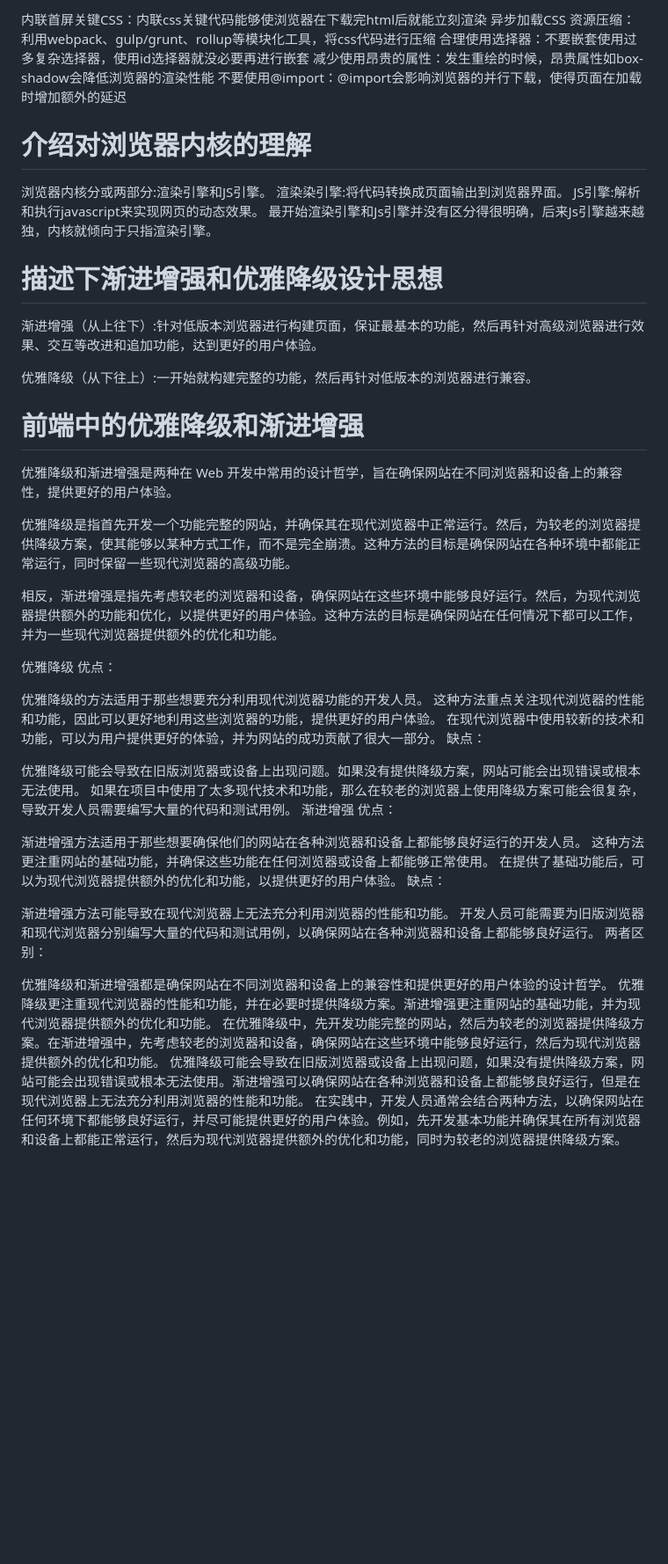
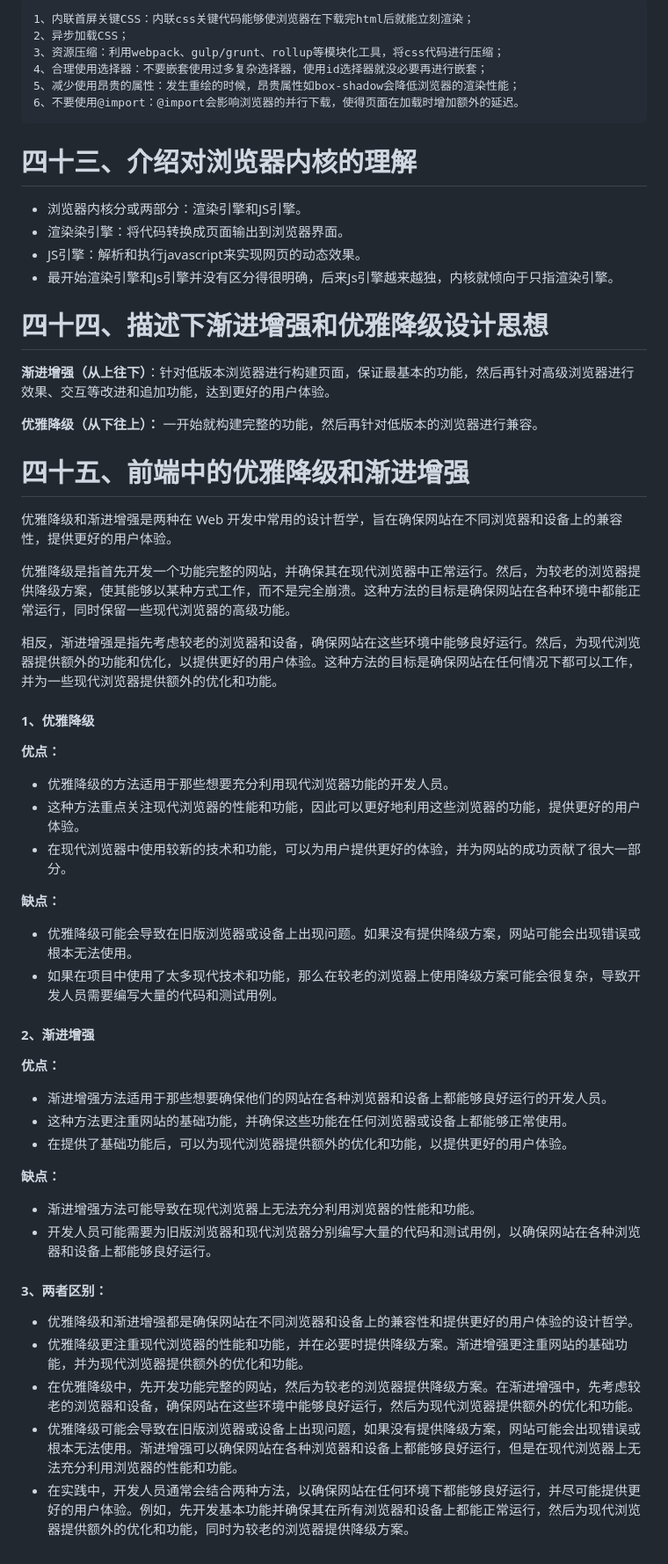
Before and after one commit to lihao0923/Interview, a Markdown page: HTML&CSS面试题整理/HTML&CSS面试题.md, the part around one of its changes. Shown at 88% size. Drawn GitHub-style; blank space fills up the shorter version.

Commit message:
补充html&css面试题资料

```diff
--- a/HTML&CSS面试题整理/HTML&CSS面试题.md
+++ b/HTML&CSS面试题整理/HTML&CSS面试题.md
@@ -917,28 +813,28 @@ css实现性能的方式可以从选择器嵌套、属性特性、减少http这
 
-内联首屏关键CSS：内联css关键代码能够使浏览器在下载完html后就能立刻渲染
-异步加载CSS
-资源压缩：利用webpack、gulp/grunt、rollup等模块化工具，将css代码进行压缩
-合理使用选择器：不要嵌套使用过多复杂选择器，使用id选择器就没必要再进行嵌套
-减少使用昂贵的属性：发生重绘的时候，昂贵属性如box-shadow会降低浏览器的渲染性能
-不要使用@import：@import会影响浏览器的并行下载，使得页面在加载时增加额外的延迟
+    1、内联首屏关键CSS：内联css关键代码能够使浏览器在下载完html后就能立刻渲染；
+    2、异步加载CSS；
+    3、资源压缩：利用webpack、gulp/grunt、rollup等模块化工具，将css代码进行压缩；
+    4、合理使用选择器：不要嵌套使用过多复杂选择器，使用id选择器就没必要再进行嵌套；
+    5、减少使用昂贵的属性：发生重绘的时候，昂贵属性如box-shadow会降低浏览器的渲染性能；
+    6、不要使用@import：@import会影响浏览器的并行下载，使得页面在加载时增加额外的延迟。
 
 
-# 介绍对浏览器内核的理解
-浏览器内核分或两部分:渲染引擎和JS引擎。
-渲染染引擎:将代码转换成页面输出到浏览器界面。
-JS引擎:解析和执行javascript来实现网页的动态效果。
-最开始渲染引擎和Js引擎并没有区分得很明确，后来Js引擎越来越独，内核就倾向于只指渲染引擎。
+# 四十三、介绍对浏览器内核的理解
+* 浏览器内核分或两部分：渲染引擎和JS引擎。
+* 渲染染引擎：将代码转换成页面输出到浏览器界面。
+* JS引擎：解析和执行javascript来实现网页的动态效果。
+* 最开始渲染引擎和Js引擎并没有区分得很明确，后来Js引擎越来越独，内核就倾向于只指渲染引擎。
 
 
-# 描述下渐进增强和优雅降级设计思想
-渐进增强（从上往下）:针对低版本浏览器进行构建页面，保证最基本的功能，然后再针对高级浏览器进行效果、交互等改进和追加功能，达到更好的用户体验。
+# 四十四、描述下渐进增强和优雅降级设计思想
+**渐进增强（从上往下）**：针对低版本浏览器进行构建页面，保证最基本的功能，然后再针对高级浏览器进行效果、交互等改进和追加功能，达到更好的用户体验。
 
-优雅降级（从下往上）:一开始就构建完整的功能，然后再针对低版本的浏览器进行兼容。
+**优雅降级（从下往上）：** 一开始就构建完整的功能，然后再针对低版本的浏览器进行兼容。
 
 
 
 
-# 前端中的优雅降级和渐进增强
+# 四十五、前端中的优雅降级和渐进增强
 
 优雅降级和渐进增强是两种在 Web 开发中常用的设计哲学，旨在确保网站在不同浏览器和设备上的兼容性，提供更好的用户体验。
 
@@ -946,30 +842,29 @@ JS引擎:解析和执行javascript来实现网页的动态效果。
 
 相反，渐进增强是指先考虑较老的浏览器和设备，确保网站在这些环境中能够良好运行。然后，为现代浏览器提供额外的功能和优化，以提供更好的用户体验。这种方法的目标是确保网站在任何情况下都可以工作，并为一些现代浏览器提供额外的优化和功能。
 
-优雅降级
-优点：
+#### 1、优雅降级
+**优点：**
+* 优雅降级的方法适用于那些想要充分利用现代浏览器功能的开发人员。
+* 这种方法重点关注现代浏览器的性能和功能，因此可以更好地利用这些浏览器的功能，提供更好的用户体验。
+* 在现代浏览器中使用较新的技术和功能，可以为用户提供更好的体验，并为网站的成功贡献了很大一部分。
 
-优雅降级的方法适用于那些想要充分利用现代浏览器功能的开发人员。
-这种方法重点关注现代浏览器的性能和功能，因此可以更好地利用这些浏览器的功能，提供更好的用户体验。
-在现代浏览器中使用较新的技术和功能，可以为用户提供更好的体验，并为网站的成功贡献了很大一部分。
-缺点：
+**缺点：**
+* 优雅降级可能会导致在旧版浏览器或设备上出现问题。如果没有提供降级方案，网站可能会出现错误或根本无法使用。
+* 如果在项目中使用了太多现代技术和功能，那么在较老的浏览器上使用降级方案可能会很复杂，导致开发人员需要编写大量的代码和测试用例。
 
-优雅降级可能会导致在旧版浏览器或设备上出现问题。如果没有提供降级方案，网站可能会出现错误或根本无法使用。
-如果在项目中使用了太多现代技术和功能，那么在较老的浏览器上使用降级方案可能会很复杂，导致开发人员需要编写大量的代码和测试用例。
-渐进增强
-优点：
+#### 2、渐进增强
+**优点：**
+* 渐进增强方法适用于那些想要确保他们的网站在各种浏览器和设备上都能够良好运行的开发人员。
+* 这种方法更注重网站的基础功能，并确保这些功能在任何浏览器或设备上都能够正常使用。
+* 在提供了基础功能后，可以为现代浏览器提供额外的优化和功能，以提供更好的用户体验。
 
-渐进增强方法适用于那些想要确保他们的网站在各种浏览器和设备上都能够良好运行的开发人员。
-这种方法更注重网站的基础功能，并确保这些功能在任何浏览器或设备上都能够正常使用。
-在提供了基础功能后，可以为现代浏览器提供额外的优化和功能，以提供更好的用户体验。
-缺点：
+**缺点：**
+* 渐进增强方法可能导致在现代浏览器上无法充分利用浏览器的性能和功能。
+* 开发人员可能需要为旧版浏览器和现代浏览器分别编写大量的代码和测试用例，以确保网站在各种浏览器和设备上都能够良好运行。
 
-渐进增强方法可能导致在现代浏览器上无法充分利用浏览器的性能和功能。
-开发人员可能需要为旧版浏览器和现代浏览器分别编写大量的代码和测试用例，以确保网站在各种浏览器和设备上都能够良好运行。
-两者区别：
-
-优雅降级和渐进增强都是确保网站在不同浏览器和设备上的兼容性和提供更好的用户体验的设计哲学。
-优雅降级更注重现代浏览器的性能和功能，并在必要时提供降级方案。渐进增强更注重网站的基础功能，并为现代浏览器提供额外的优化和功能。
-在优雅降级中，先开发功能完整的网站，然后为较老的浏览器提供降级方案。在渐进增强中，先考虑较老的浏览器和设备，确保网站在这些环境中能够良好运行，然后为现代浏览器提供额外的优化和功能。
-优雅降级可能会导致在旧版浏览器或设备上出现问题，如果没有提供降级方案，网站可能会出现错误或根本无法使用。渐进增强可以确保网站在各种浏览器和设备上都能够良好运行，但是在现代浏览器上无法充分利用浏览器的性能和功能。
-在实践中，开发人员通常会结合两种方法，以确保网站在任何环境下都能够良好运行，并尽可能提供更好的用户体验。例如，先开发基本功能并确保其在所有浏览器和设备上都能正常运行，然后为现代浏览器提供额外的优化和功能，同时为较老的浏览器提供降级方案。
+#### 3、两者区别：
+* 优雅降级和渐进增强都是确保网站在不同浏览器和设备上的兼容性和提供更好的用户体验的设计哲学。
+* 优雅降级更注重现代浏览器的性能和功能，并在必要时提供降级方案。渐进增强更注重网站的基础功能，并为现代浏览器提供额外的优化和功能。
+* 在优雅降级中，先开发功能完整的网站，然后为较老的浏览器提供降级方案。在渐进增强中，先考虑较老的浏览器和设备，确保网站在这些环境中能够良好运行，然后为现代浏览器提供额外的优化和功能。
+* 优雅降级可能会导致在旧版浏览器或设备上出现问题，如果没有提供降级方案，网站可能会出现错误或根本无法使用。渐进增强可以确保网站在各种浏览器和设备上都能够良好运行，但是在现代浏览器上无法充分利用浏览器的性能和功能。
+* 在实践中，开发人员通常会结合两种方法，以确保网站在任何环境下都能够良好运行，并尽可能提供更好的用户体验。例如，先开发基本功能并确保其在所有浏览器和设备上都能正常运行，然后为现代浏览器提供额外的优化和功能，同时为较老的浏览器提供降级方案。
```
Also changed, not shown: other parts of HTML&CSS面试题整理/HTML&CSS面试题.md (+242 -346 lines).
